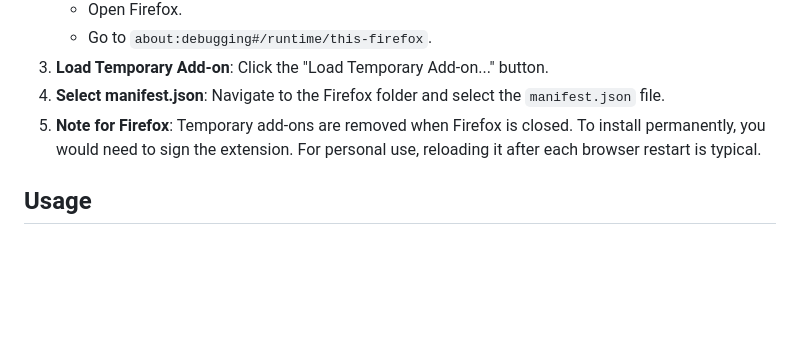
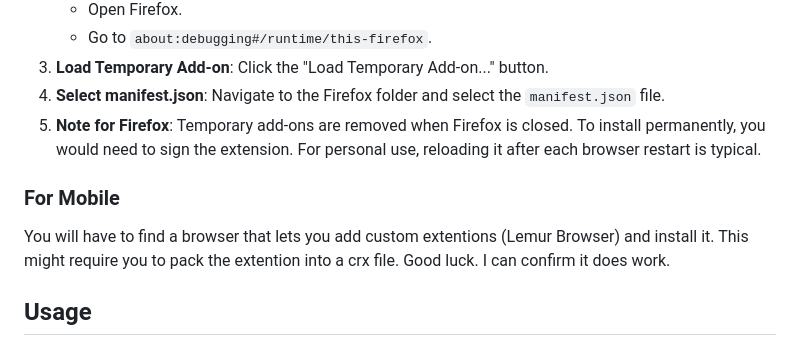
Before and after one commit to Fox6935/-Kemono-EPUB-Creator, a Markdown page: README.md, the part around the change. Drawn GitHub-style; blank space fills up the shorter version.

```diff
--- a/README.md
+++ b/README.md
@@ -42,6 +42,9 @@ This extension is not available on official browser stores. You can install it m
 4.  **Select manifest.json**: Navigate to the Firefox folder and select the `manifest.json` file.
 5.  **Note for Firefox**: Temporary add-ons are removed when Firefox is closed. To install permanently, you would need to sign the extension. For personal use, reloading it after each browser restart is typical.
 
+### For Mobile
+   You will have to find a browser that lets you add custom extentions (Lemur Browser) and install it. This might require you to pack the extention into a crx file. Good luck. I can confirm it does work.
+
 ## Usage
 
 1.  **Navigate to Kemono.su**: Go to any creator's page on `kemono.su` (e.g., `https://kemono.su/patreon/user/12345`).
```
